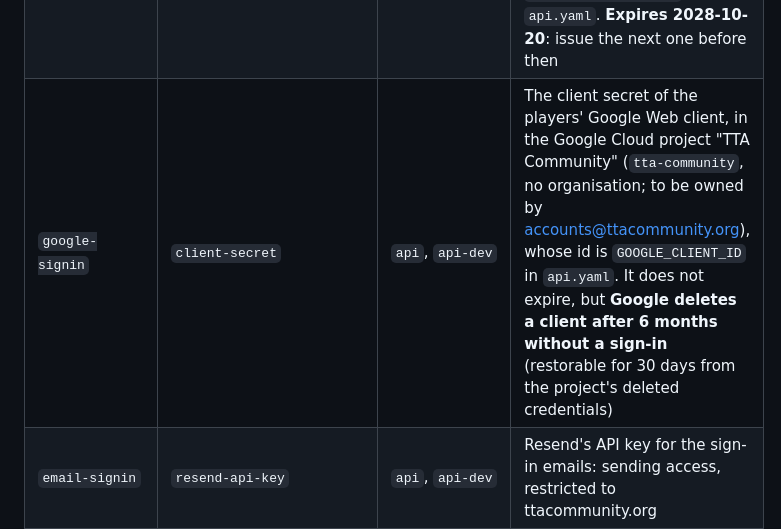
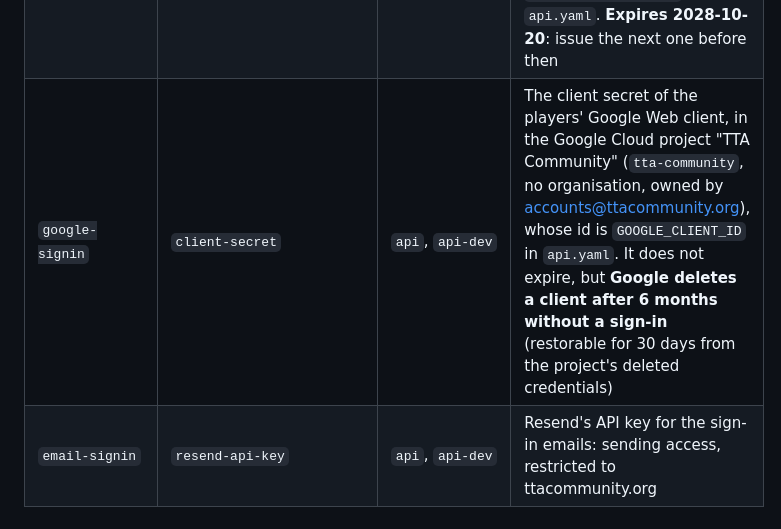
Before and after one commit to ttacommunity/ttacommunity, a Markdown page: deploy/SECRETS.md, the part around the change. GitHub-like rendering.

Commit message:
Record the Google project as owned by accounts@

```diff
--- a/deploy/SECRETS.md
+++ b/deploy/SECRETS.md
@@ -20,7 +20,7 @@ Pipe values in; never use `--from-literal`, which leaves them in shell history.
 | `ratings-dev-player` | `password`, `database-url` | `api-dev` | The dev api's player login `ratings_dev_player_api`, a member of `ratings_player` |
 | `discord-signin` | `client-secret` | `api`, `api-dev` | The client secret of the players' Discord application, whose id is `DISCORD_CLIENT_ID` in `api.yaml` (not the Access sign-in Worker's app) |
 | `microsoft-signin` | `client-secret` | `api`, `api-dev` | The client secret of the players' Microsoft app "TTA Community" (Entra tenant "TTA Community", owned by accounts@ttacommunity.org), whose id is `MICROSOFT_CLIENT_ID` in `api.yaml`. **Expires 2028-10-20**: issue the next one before then |
-| `google-signin` | `client-secret` | `api`, `api-dev` | The client secret of the players' Google Web client, in the Google Cloud project "TTA Community" (`tta-community`, no organisation; to be owned by accounts@ttacommunity.org), whose id is `GOOGLE_CLIENT_ID` in `api.yaml`. It does not expire, but **Google deletes a client after 6 months without a sign-in** (restorable for 30 days from the project's deleted credentials) |
+| `google-signin` | `client-secret` | `api`, `api-dev` | The client secret of the players' Google Web client, in the Google Cloud project "TTA Community" (`tta-community`, no organisation, owned by accounts@ttacommunity.org), whose id is `GOOGLE_CLIENT_ID` in `api.yaml`. It does not expire, but **Google deletes a client after 6 months without a sign-in** (restorable for 30 days from the project's deleted credentials) |
 | `email-signin` | `resend-api-key` | `api`, `api-dev` | Resend's API key for the sign-in emails: sending access, restricted to ttacommunity.org |
 | `turnstile-signin` | `secret` | `api`, `api-dev` | The secret of the Turnstile widget "ttacommunity email sign-in", whose sitekey is the site's `PUBLIC_TURNSTILE_SITEKEY` (README) |
 | `ratings-backup` | `password`, `database-url` | `backup`'s `backup` init container | The backup job's login `ratings_backup_job`, a member of `ratings_backup` (reads the backed-up tables, writes nothing) |
```
